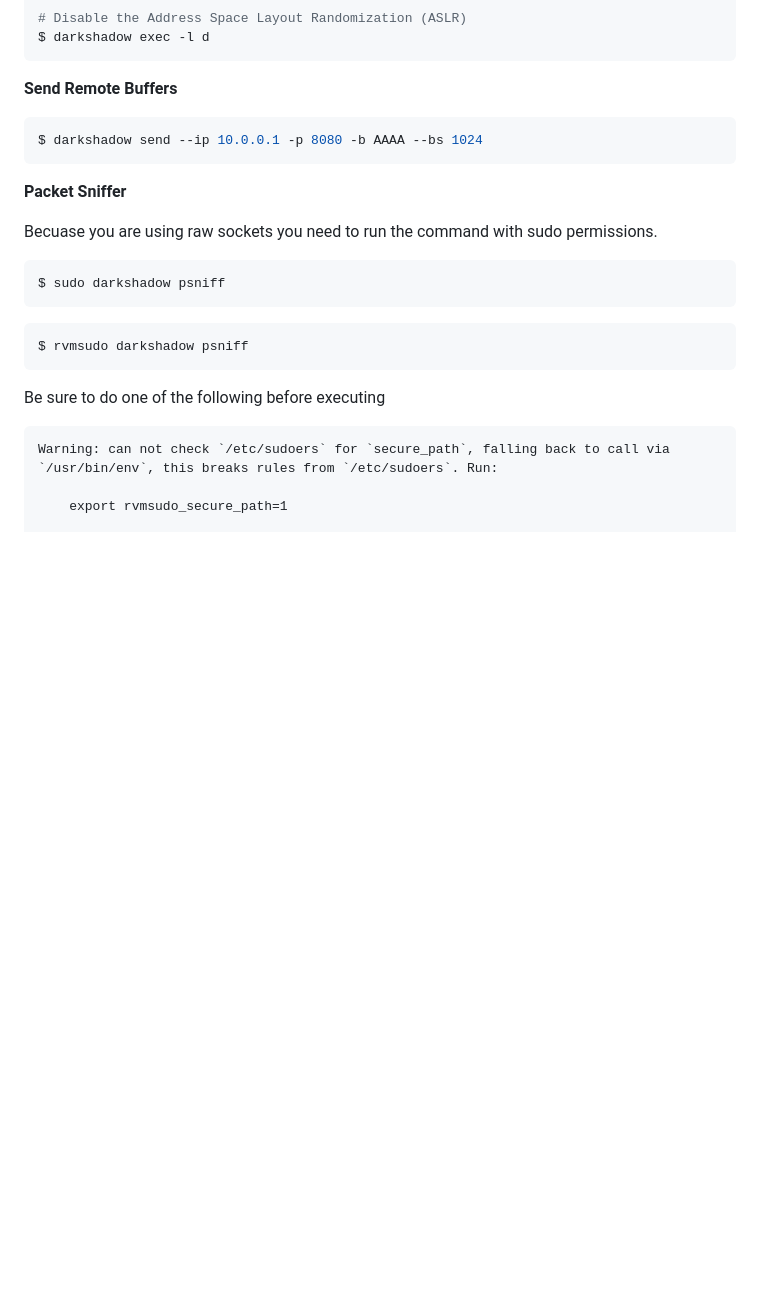
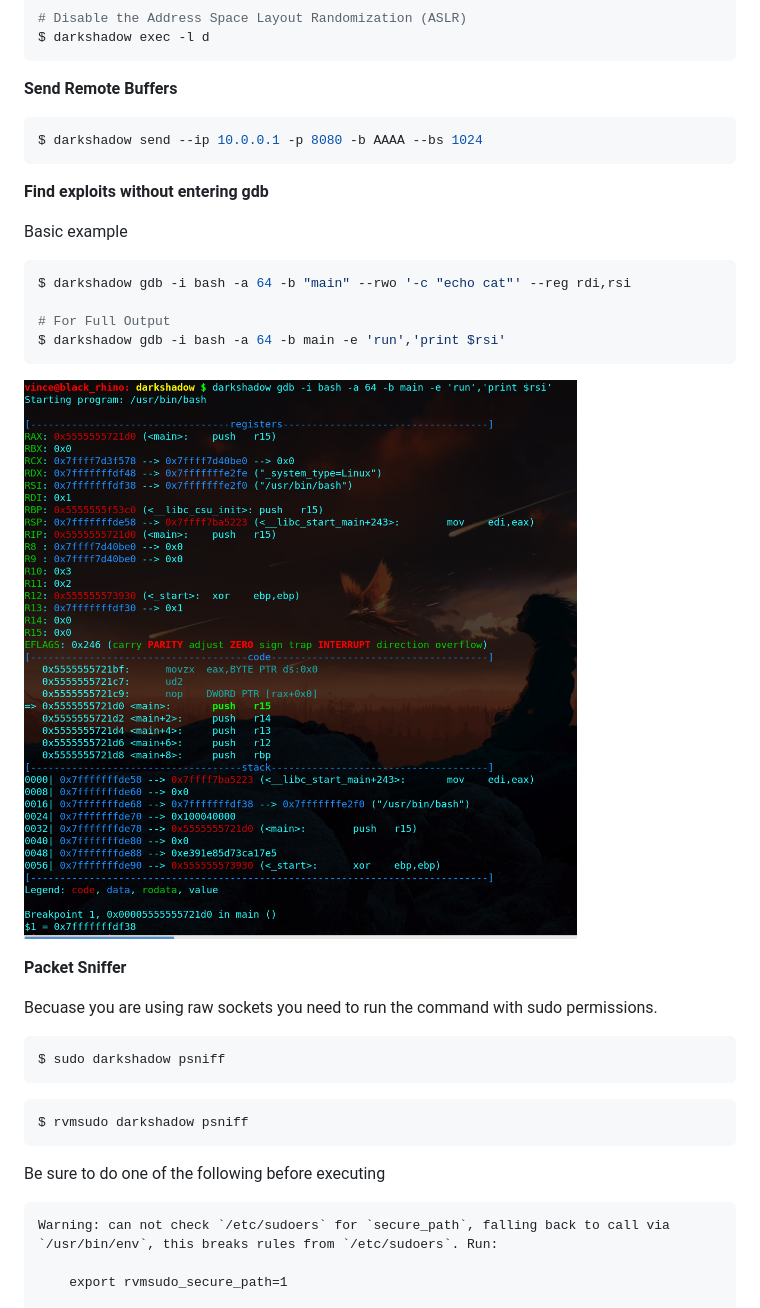
Before and after one commit to EasyIP2023/darkshadow, a Markdown page: README.md, the part around the change. GitHub-like rendering; pictures changed too: pics/gdb_full_screenshot.png (added); blank space fills up the shorter version.

Commit message:
shred multi files && enter gdb no more

````diff
--- a/README.md
+++ b/README.md
@@ -80,6 +80,17 @@ $ darkshadow exec -l d
 $ darkshadow send --ip 10.0.0.1 -p 8080 -b AAAA --bs 1024
 ```
 
+**Find exploits without entering gdb**
+
+Basic example
+```bash
+$ darkshadow gdb -i bash -a 64 -b "main" --rwo '-c "echo cat"' --reg rdi,rsi
+
+# For Full Output
+$ darkshadow gdb -i bash -a 64 -b main -e 'run','print $rsi'
+```
+![gdb full screen](https://github.com/EasyIP2023/darkshadow/blob/development/pics/gdb_full_screenshot.png)
+
 **Packet Sniffer**
 
 Becuase you are using raw sockets you need to run the command with sudo permissions.
````
Also changed, not shown: 4 other files.
